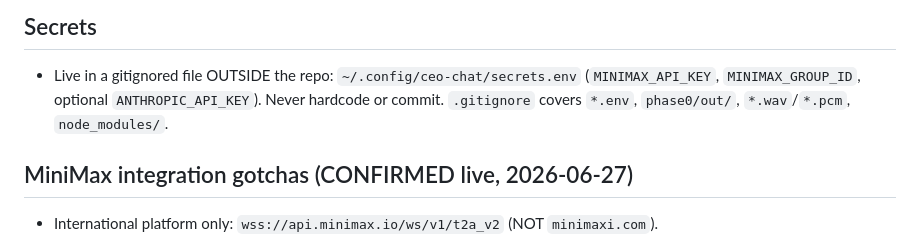
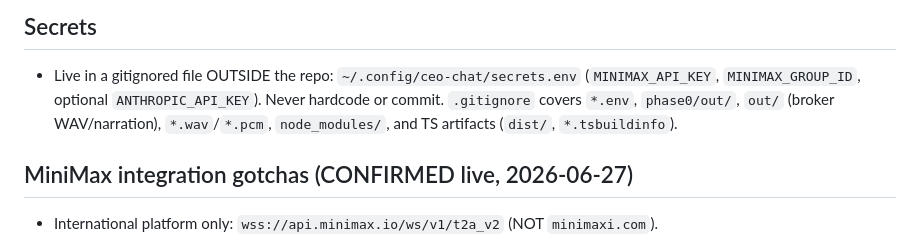
Before and after one commit to acbecquet/ceo-chat, a Markdown page: AGENTS.md, the part around the change. GitHub-like rendering.

Commit message:
no-mistakes(document): sync AGENTS.md gitignore summary with new out/ and TS-artifact ignores

```diff
--- a/AGENTS.md
+++ b/AGENTS.md
@@ -19,7 +19,8 @@ streaming TTS. Decision-ready plan:
 ## Secrets
 - Live in a gitignored file OUTSIDE the repo: `~/.config/ceo-chat/secrets.env`
   (`MINIMAX_API_KEY`, `MINIMAX_GROUP_ID`, optional `ANTHROPIC_API_KEY`). Never hardcode or
-  commit. `.gitignore` covers `*.env`, `phase0/out/`, `*.wav`/`*.pcm`, `node_modules/`.
+  commit. `.gitignore` covers `*.env`, `phase0/out/`, `out/` (broker WAV/narration),
+  `*.wav`/`*.pcm`, `node_modules/`, and TS artifacts (`dist/`, `*.tsbuildinfo`).
 
 ## MiniMax integration gotchas (CONFIRMED live, 2026-06-27)
 - International platform only: `wss://api.minimax.io/ws/v1/t2a_v2` (NOT `minimaxi.com`).
```
